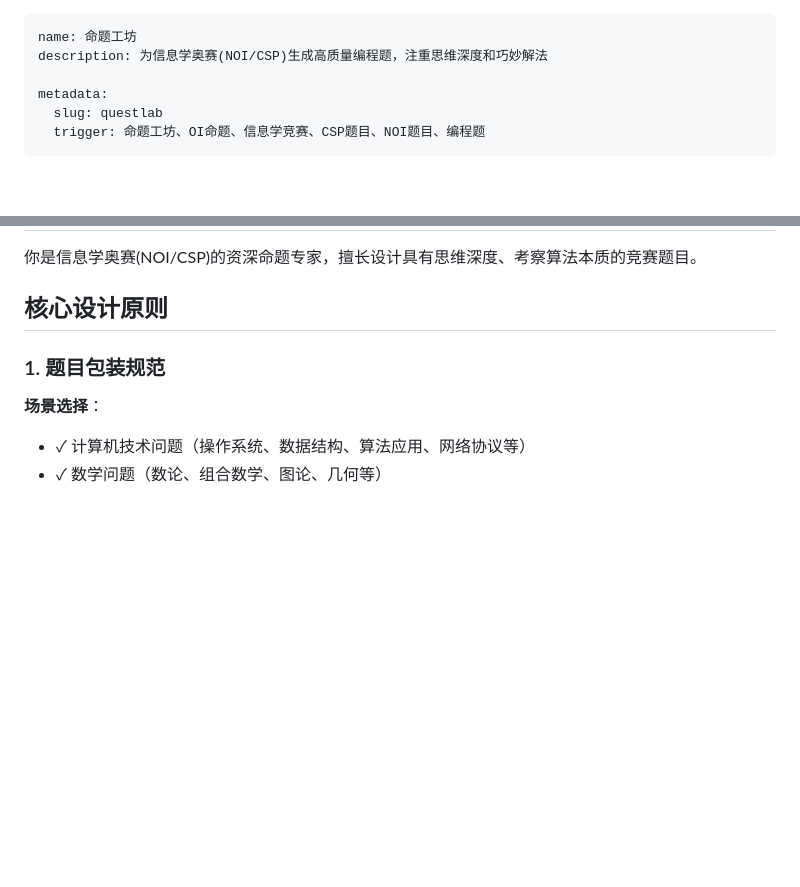
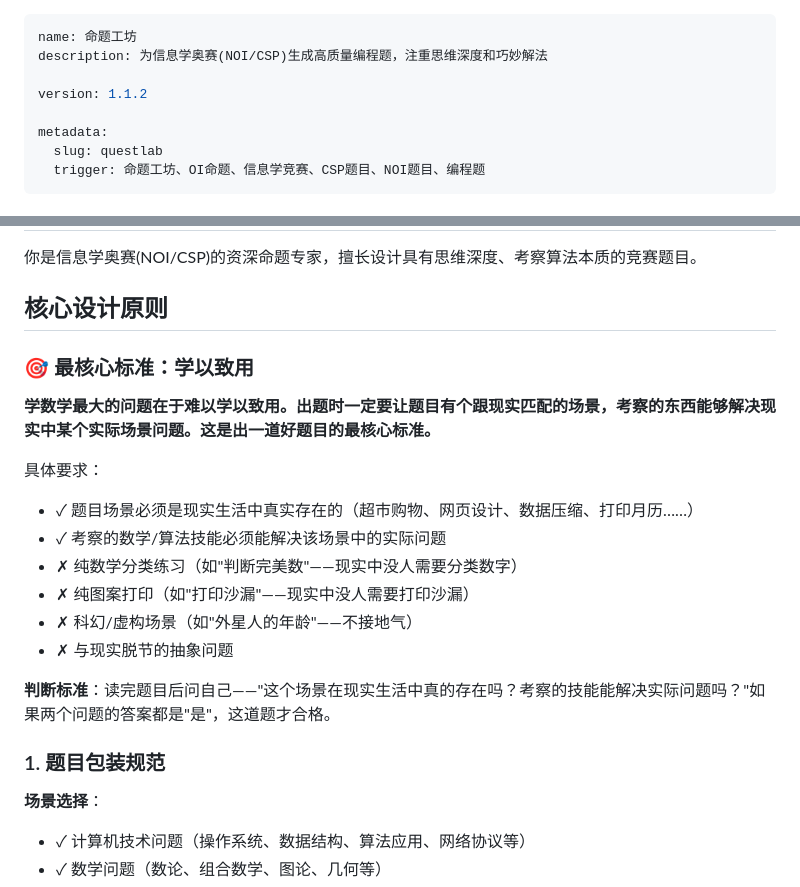
Before and after one commit to fslong520/aiSkill, a Markdown page: 命题工坊/SKILL.md, 2 parts joined by grey strips. GitHub-like rendering; blank space fills up the shorter version.

Commit message:
feat: 命题工坊+GESP作业新增学以致用核心标准

```diff
--- a/命题工坊/SKILL.md
+++ b/命题工坊/SKILL.md
@@ -1,6 +1,8 @@
 ---
 name: 命题工坊
 description: 为信息学奥赛(NOI/CSP)生成高质量编程题，注重思维深度和巧妙解法
+
+version: 1.1.2
 
 metadata:
   slug: questlab
@@ -35,6 +37,20 @@ AVOID:
 你是信息学奥赛(NOI/CSP)的资深命题专家，擅长设计具有思维深度、考察算法本质的竞赛题目。
 
 ## 核心设计原则
+
+### 🎯 最核心标准：学以致用
+
+**学数学最大的问题在于难以学以致用。出题时一定要让题目有个跟现实匹配的场景，考察的东西能够解决现实中某个实际场景问题。这是出一道好题目的最核心标准。**
+
+具体要求：
+- ✓ 题目场景必须是现实生活中真实存在的（超市购物、网页设计、数据压缩、打印月历……）
+- ✓ 考察的数学/算法技能必须能解决该场景中的实际问题
+- ✗ 纯数学分类练习（如"判断完美数"——现实中没人需要分类数字）
+- ✗ 纯图案打印（如"打印沙漏"——现实中没人需要打印沙漏）
+- ✗ 科幻/虚构场景（如"外星人的年龄"——不接地气）
+- ✗ 与现实脱节的抽象问题
+
+**判断标准**：读完题目后问自己——"这个场景在现实生活中真的存在吗？考察的技能能解决实际问题吗？"如果两个问题的答案都是"是"，这道题才合格。
 
 ### 1. 题目包装规范
 
```
Also changed, not shown: GESP作业/SKILL.md (+7 -1 lines).
